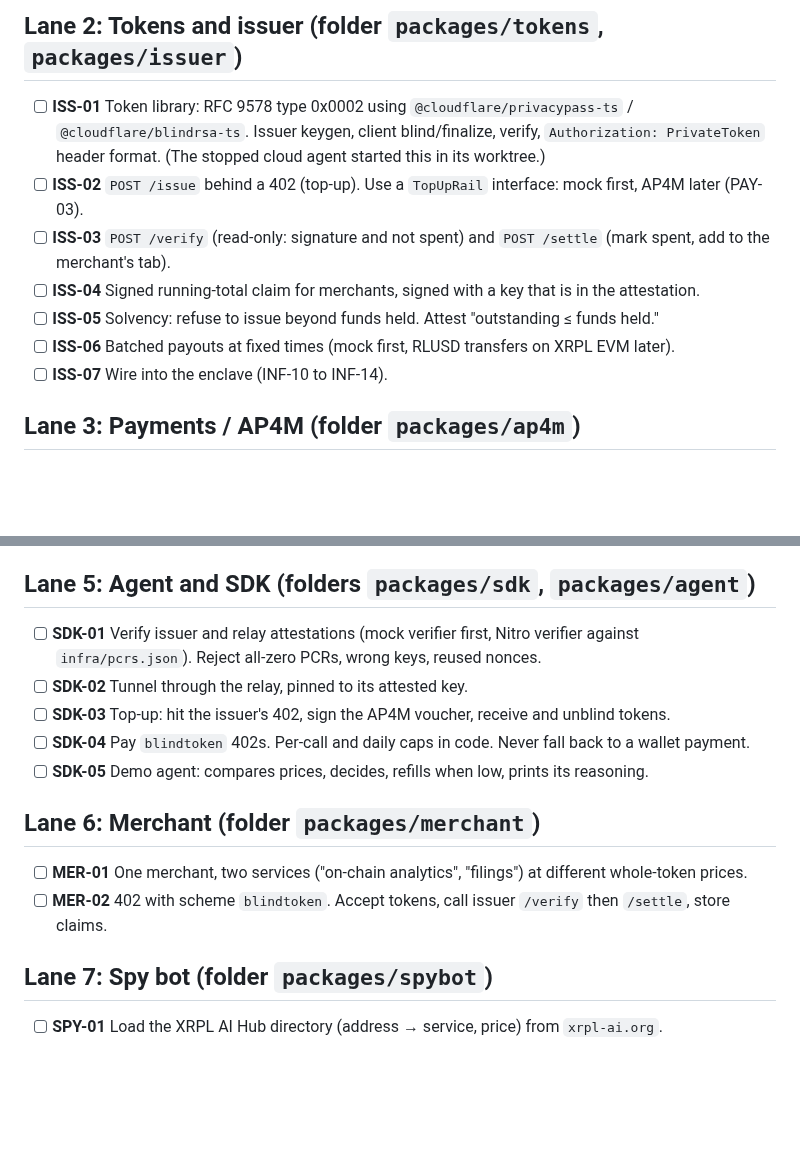
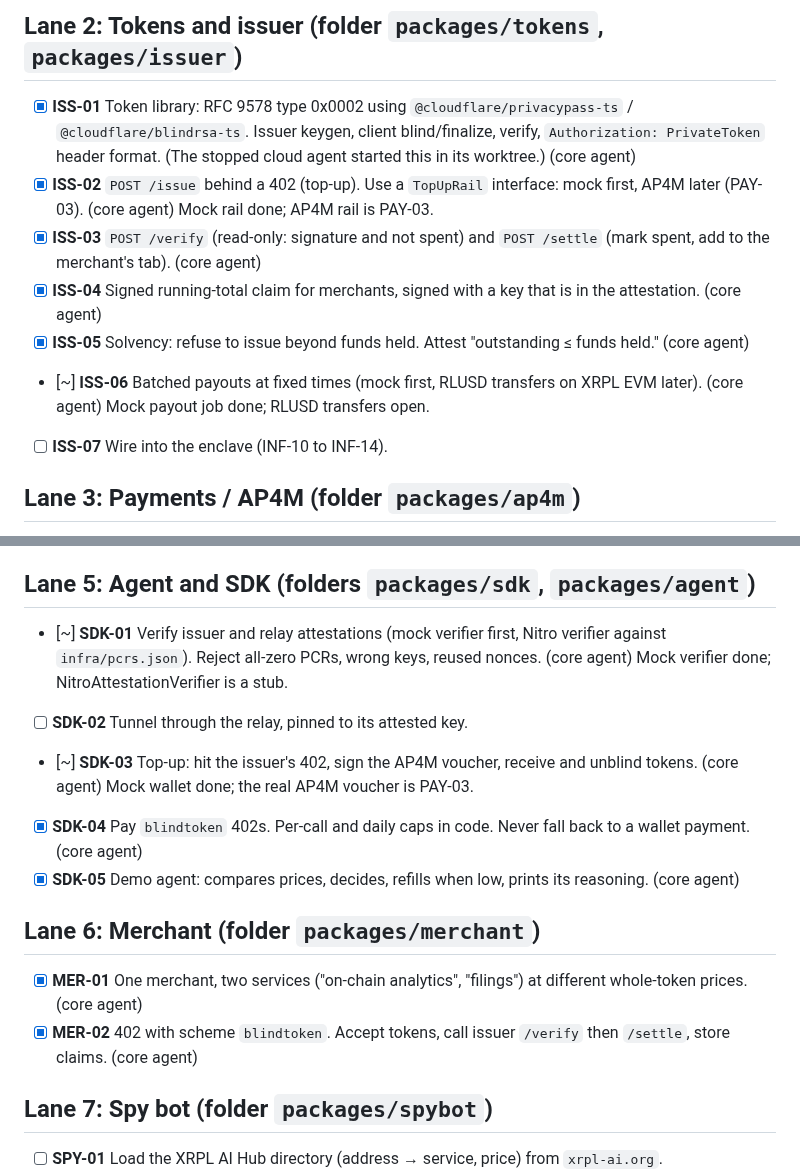
Before and after one commit to hrishabhayush/wraps, a Markdown page: docs/TODO.md, 2 parts joined by grey strips. Rendered like a GitHub page; blank space fills up the shorter version.

Commit message:
Mark core payment flow tasks in TODO
Co-Authored-By: Claude Opus 5.5 <noreply@anthropic.com>

```diff
--- a/docs/TODO.md
+++ b/docs/TODO.md
@@ -65,12 +65,12 @@ Folder: `infra/`
 
 ## Lane 2: Tokens and issuer (folder `packages/tokens`, `packages/issuer`)
 
-- [ ] **ISS-01** Token library: RFC 9578 type 0x0002 using `@cloudflare/privacypass-ts` / `@cloudflare/blindrsa-ts`. Issuer keygen, client blind/finalize, verify, `Authorization: PrivateToken` header format. (The stopped cloud agent started this in its worktree.)
-- [ ] **ISS-02** `POST /issue` behind a 402 (top-up). Use a `TopUpRail` interface: mock first, AP4M later (PAY-03).
-- [ ] **ISS-03** `POST /verify` (read-only: signature and not spent) and `POST /settle` (mark spent, add to the merchant's tab).
-- [ ] **ISS-04** Signed running-total claim for merchants, signed with a key that is in the attestation.
-- [ ] **ISS-05** Solvency: refuse to issue beyond funds held. Attest "outstanding ≤ funds held."
-- [ ] **ISS-06** Batched payouts at fixed times (mock first, RLUSD transfers on XRPL EVM later).
+- [x] **ISS-01** Token library: RFC 9578 type 0x0002 using `@cloudflare/privacypass-ts` / `@cloudflare/blindrsa-ts`. Issuer keygen, client blind/finalize, verify, `Authorization: PrivateToken` header format. (The stopped cloud agent started this in its worktree.) (core agent)
+- [x] **ISS-02** `POST /issue` behind a 402 (top-up). Use a `TopUpRail` interface: mock first, AP4M later (PAY-03). (core agent) Mock rail done; AP4M rail is PAY-03.
+- [x] **ISS-03** `POST /verify` (read-only: signature and not spent) and `POST /settle` (mark spent, add to the merchant's tab). (core agent)
+- [x] **ISS-04** Signed running-total claim for merchants, signed with a key that is in the attestation. (core agent)
+- [x] **ISS-05** Solvency: refuse to issue beyond funds held. Attest "outstanding ≤ funds held." (core agent)
+- [~] **ISS-06** Batched payouts at fixed times (mock first, RLUSD transfers on XRPL EVM later). (core agent) Mock payout job done; RLUSD transfers open.
 - [ ] **ISS-07** Wire into the enclave (INF-10 to INF-14).
 
 ## Lane 3: Payments / AP4M (folder `packages/ap4m`)
@@ -87,16 +87,16 @@ Folder: `infra/`
 
 ## Lane 5: Agent and SDK (folders `packages/sdk`, `packages/agent`)
 
-- [ ] **SDK-01** Verify issuer and relay attestations (mock verifier first, Nitro verifier against `infra/pcrs.json`). Reject all-zero PCRs, wrong keys, reused nonces.
+- [~] **SDK-01** Verify issuer and relay attestations (mock verifier first, Nitro verifier against `infra/pcrs.json`). Reject all-zero PCRs, wrong keys, reused nonces. (core agent) Mock verifier done; NitroAttestationVerifier is a stub.
 - [ ] **SDK-02** Tunnel through the relay, pinned to its attested key.
-- [ ] **SDK-03** Top-up: hit the issuer's 402, sign the AP4M voucher, receive and unblind tokens.
-- [ ] **SDK-04** Pay `blindtoken` 402s. Per-call and daily caps in code. Never fall back to a wallet payment.
-- [ ] **SDK-05** Demo agent: compares prices, decides, refills when low, prints its reasoning.
+- [~] **SDK-03** Top-up: hit the issuer's 402, sign the AP4M voucher, receive and unblind tokens. (core agent) Mock wallet done; the real AP4M voucher is PAY-03.
+- [x] **SDK-04** Pay `blindtoken` 402s. Per-call and daily caps in code. Never fall back to a wallet payment. (core agent)
+- [x] **SDK-05** Demo agent: compares prices, decides, refills when low, prints its reasoning. (core agent)
 
 ## Lane 6: Merchant (folder `packages/merchant`)
 
-- [ ] **MER-01** One merchant, two services ("on-chain analytics", "filings") at different whole-token prices.
-- [ ] **MER-02** 402 with scheme `blindtoken`. Accept tokens, call issuer `/verify` then `/settle`, store claims.
+- [x] **MER-01** One merchant, two services ("on-chain analytics", "filings") at different whole-token prices. (core agent)
+- [x] **MER-02** 402 with scheme `blindtoken`. Accept tokens, call issuer `/verify` then `/settle`, store claims. (core agent)
 
 ## Lane 7: Spy bot (folder `packages/spybot`)
 
```
